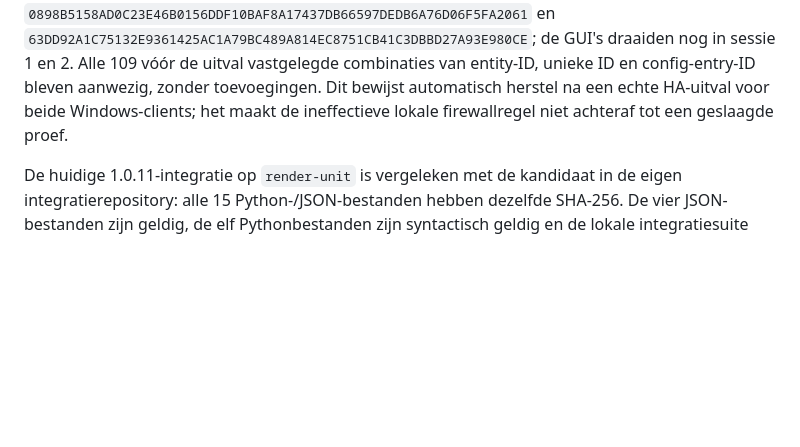
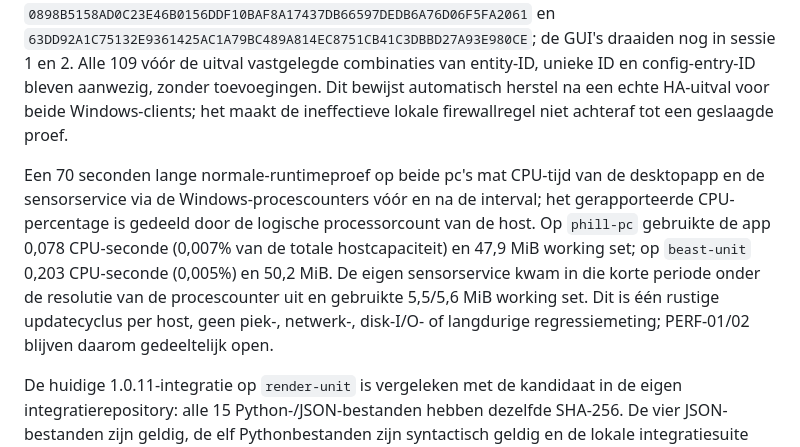
Before and after one commit to Fill84/HA-Companion-App, a Markdown page: docs/plans/2026-09-24-verificatiestatus.md, the part around the change. Rendered like a GitHub page; blank space fills up the shorter version.

Commit message:
docs(audit): record two-host runtime sample and release limits [skip ci]

```diff
--- a/docs/plans/2026-09-24-verificatiestatus.md
+++ b/docs/plans/2026-09-24-verificatiestatus.md
@@ -191,6 +191,8 @@ Een tweede foutinjectie verving op beide hosts het instellingenbestand tijdelijk
 
 Om de op `phill-pc` onbesliste programmagebonden firewallproef te vervangen is de HA-container daarna gecontroleerd 85 seconden stilgezet en via een shell-`trap` altijd opnieuw gestart. Beide actieve apps logden tijdens de echte serveruitval tweemaal een HTTP 502 van de reverse proxy. Zonder handmatige herregistratie kwamen op beide bestaande apparaten weer verse numerieke CPU-gebruiks- en temperatuurwaarden binnen. De instellingenhashes bleven respectievelijk `0898B5158AD0C23E46B0156DDF10BAF8A17437DB66597DEDB6A76D06F5FA2061` en `63DD92A1C75132E9361425AC1A79BC489A814EC8751CB41C3DBBD27A93E980CE`; de GUI's draaiden nog in sessie 1 en 2. Alle 109 vóór de uitval vastgelegde combinaties van entity-ID, unieke ID en config-entry-ID bleven aanwezig, zonder toevoegingen. Dit bewijst automatisch herstel na een echte HA-uitval voor beide Windows-clients; het maakt de ineffectieve lokale firewallregel niet achteraf tot een geslaagde proef.
 
+Een 70 seconden lange normale-runtimeproef op beide pc's mat CPU-tijd van de desktopapp en de sensorservice via de Windows-procescounters vóór en na de interval; het gerapporteerde CPU-percentage is gedeeld door de logische processorcount van de host. Op `phill-pc` gebruikte de app 0,078 CPU-seconde (0,007% van de totale hostcapaciteit) en 47,9 MiB working set; op `beast-unit` 0,203 CPU-seconde (0,005%) en 50,2 MiB. De eigen sensorservice kwam in die korte periode onder de resolutie van de procescounter uit en gebruikte 5,5/5,6 MiB working set. Dit is één rustige updatecyclus per host, geen piek-, netwerk-, disk-I/O- of langdurige regressiemeting; PERF-01/02 blijven daarom gedeeltelijk open.
+
 De huidige 1.0.11-integratie op `render-unit` is vergeleken met de kandidaat in de eigen integratierepository: alle 15 Python-/JSON-bestanden hebben dezelfde SHA-256. De vier JSON-bestanden zijn geldig, de elf Pythonbestanden zijn syntactisch geldig en de lokale integratiesuite slaagt met 44/44 tests. Vóór een gecontroleerde Home Assistant-herstart zijn 109 entities voor `phill-pc` en `beast-unit` met hun entity-ID, unieke ID en config-entry-ID vastgelegd. Na de herstart ontbreekt of verschijnt geen enkele tuple; beide clients sturen weer verse CPU-gebruiks- en temperatuurmetingen. `phill-pc` kreeg bij het opstarten van HA één ongeldige webhookbevestiging, maar herstelde op de volgende updatecyclus zonder handmatige registratie. De eerder gebruikte registry-back-up van 24 september bevat nog de inmiddels verwijderde dubbele `beast-unit`-entry en is daarom geen geldige nulmeting voor deze vergelijking. Een echte update van de publieke HACS-versie 1.0.10 naar 1.0.11 blijft open zolang 1.0.11 niet gepubliceerd is; de live handmatig geplaatste code en een HA-herstart vervangen die proef niet.
 
 De dependencycontrole meldt nul kwetsbaarheden in de 13 JavaScript-pakketten. `cargo audit` scant 577 Rust-crates en meldt, afgezien van `RUSTSEC-2021-0119` in `nix 0.19.1` (alleen FreeBSD/DragonFly-route via `battery`, buiten de drie doelplatformen), acht waarschuwingen voor verouderde/ongehandhaafde dependencies. Daaronder valt `glib 0.18.5` met een unsoundness-advisory; de afhankelijkheidsboom toont die versie op Linux via de Tauri GTK/WebKit/tray-stack, niet in de Windows-targetboom. Dit is voor Linux nog een te beoordelen upstream-afhankelijkheid en geen reden om de Rust-scan als volledig schoon te beschrijven. De frontend heeft 15 tests, de Tauri-app 40 geslaagde Rusttests met drie bewust overgeslagen Windows-tests, de twee sensorcrates twee en vier tests, en de integratie 44 tests. De NSIS-installer is nog `NotSigned`; een publiek vertrouwde code-ondertekenidentiteit is niet aangetroffen. Native 200%-zoom/schermlezer, externe webview-IPC-afwijzing, negatieve TLS-certificaatproef, af-/aanmelding en echte OS-shutdown zijn nog geen bewezen acceptatieproeven.
```
